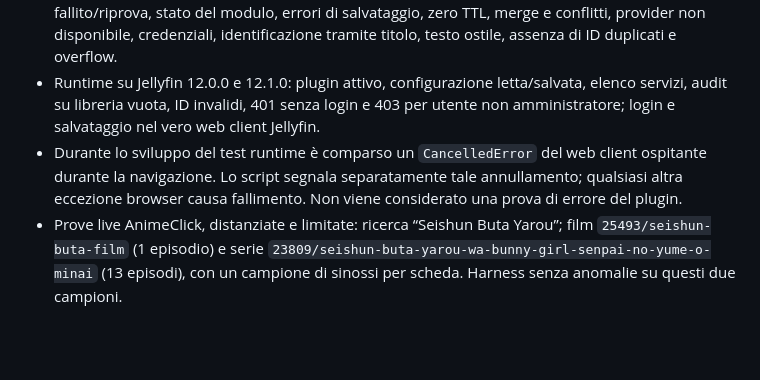
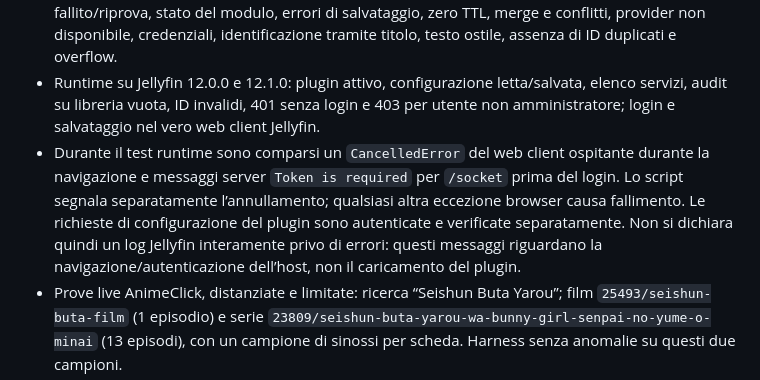
Before and after one commit to iCosiSenpai/jellyfin-plugin-animeclick, a Markdown page: docs/AUDIT-1.0.md, the part around the change. Rendered like a GitHub page; blank space fills up the shorter version.

Commit message:
docs: record host warnings observed during runtime verification

```diff
--- a/docs/AUDIT-1.0.md
+++ b/docs/AUDIT-1.0.md
@@ -58,7 +58,7 @@ Le attività pianificate mantengono annullamento, limiti/batch e ricontrollo del
 - Build Release del plugin e dell’harness; pacchetto compilato contro l’ABI minima, senza DLL del server.
 - **11 test browser Chromium passati** sui file reali HTML/CSS/JS: home, tastiera, caricamento fallito/riprova, stato del modulo, errori di salvataggio, zero TTL, merge e conflitti, provider non disponibile, credenziali, identificazione tramite titolo, testo ostile, assenza di ID duplicati e overflow.
 - Runtime su Jellyfin 12.0.0 e 12.1.0: plugin attivo, configurazione letta/salvata, elenco servizi, audit su libreria vuota, ID invalidi, 401 senza login e 403 per utente non amministratore; login e salvataggio nel vero web client Jellyfin.
-- Durante lo sviluppo del test runtime è comparso un `CancelledError` del web client ospitante durante la navigazione. Lo script segnala separatamente tale annullamento; qualsiasi altra eccezione browser causa fallimento. Non viene considerato una prova di errore del plugin.
+- Durante il test runtime sono comparsi un `CancelledError` del web client ospitante durante la navigazione e messaggi server `Token is required` per `/socket` prima del login. Lo script segnala separatamente l’annullamento; qualsiasi altra eccezione browser causa fallimento. Le richieste di configurazione del plugin sono autenticate e verificate separatamente. Non si dichiara quindi un log Jellyfin interamente privo di errori: questi messaggi riguardano la navigazione/autenticazione dell’host, non il caricamento del plugin.
 - Prove live AnimeClick, distanziate e limitate: ricerca “Seishun Buta Yarou”; film `25493/seishun-buta-film` (1 episodio) e serie `23809/seishun-buta-yarou-wa-bunny-girl-senpai-no-yume-o-minai` (13 episodi), con un campione di sinossi per scheda. Harness senza anomalie su questi due campioni.
 - Fixture del sito reale già presenti nella suite: ricerca, pagina anime, personaggi, staff e relazioni, oltre alle fixture sintetiche per numerazioni problematiche.
 - Audit NuGet transitivo e npm; il report descrive le vulnerabilità conosciute dalle fonti al momento dell’esecuzione, non tutti i difetti possibili.
```
